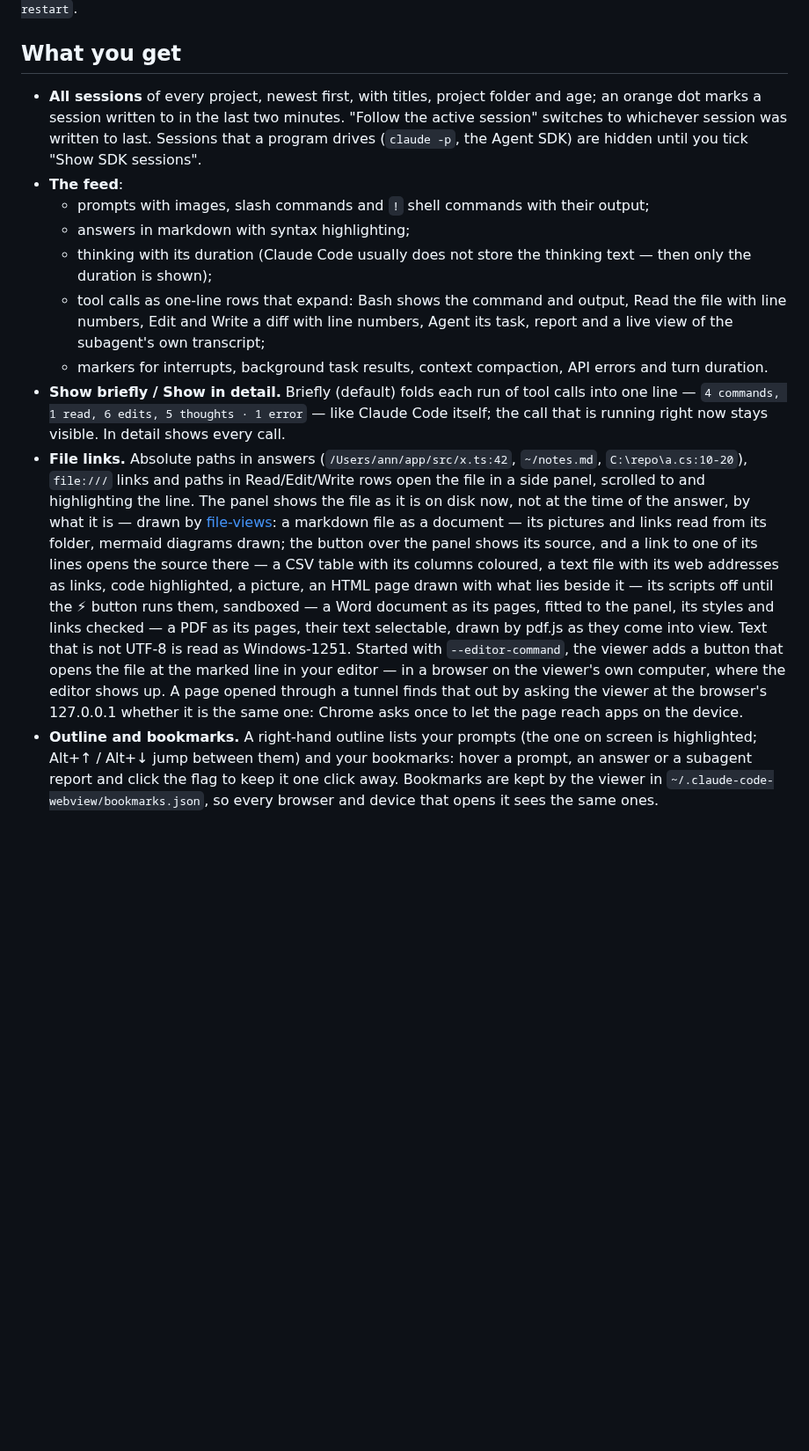
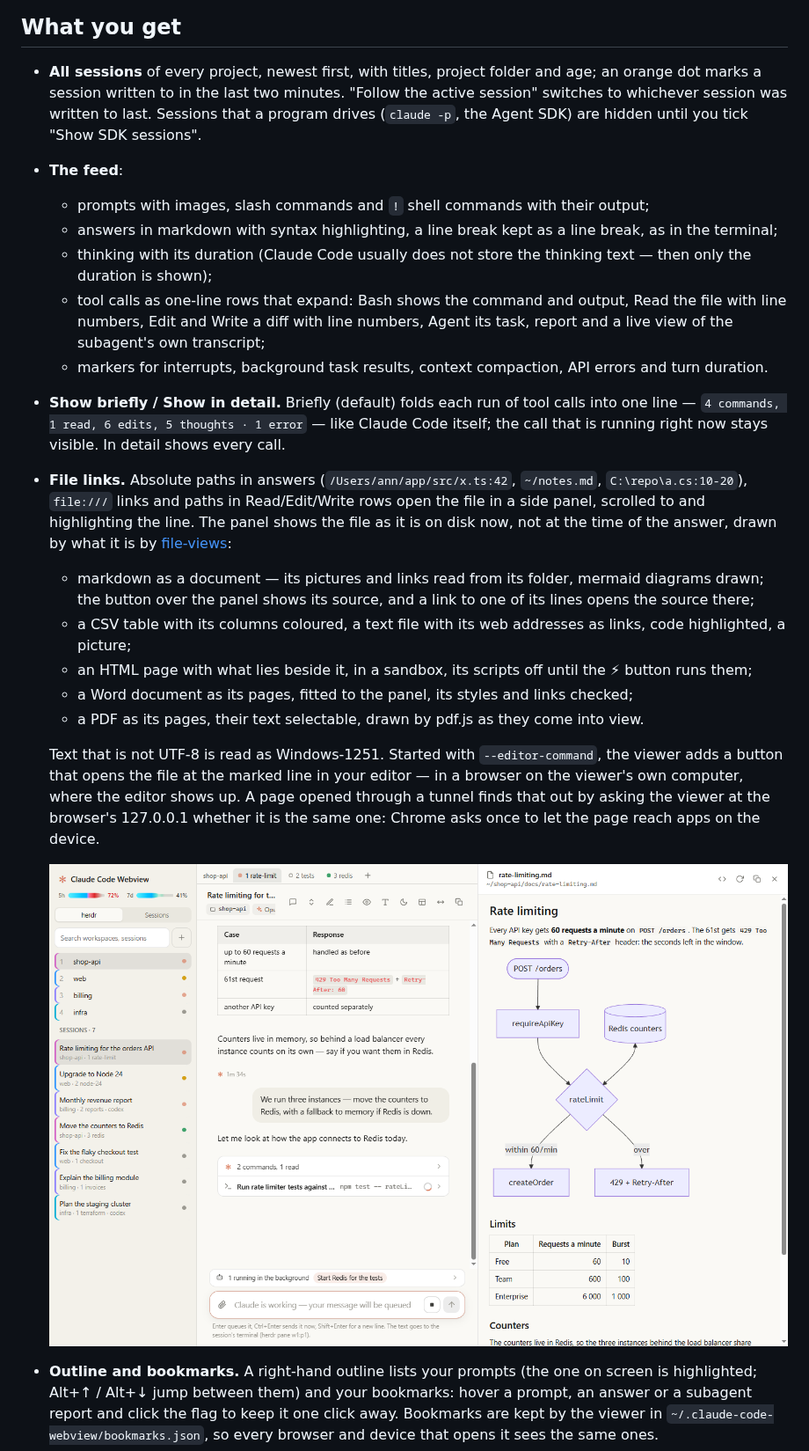
Before and after one commit to andrew-mart/claude-code-webview, a Markdown page: README.md, the part around one of its changes. Shown at 88% size. Drawn GitHub-style; pictures changed too: docs/file-panel.png (added); blank space fills up the shorter version.

```diff
--- a/README.md
+++ b/README.md
@@ -28,7 +28,7 @@ window. To update: `git pull`, `npm install --omit=dev`, then `node bin/claude-c
   Sessions that a program drives (`claude -p`, the Agent SDK) are hidden until you tick "Show SDK sessions".
 - **The feed**:
   - prompts with images, slash commands and `!` shell commands with their output;
-  - answers in markdown with syntax highlighting;
+  - answers in markdown with syntax highlighting, a line break kept as a line break, as in the terminal;
   - thinking with its duration (Claude Code usually does not store the thinking text — then only the duration is shown);
   - tool calls as one-line rows that expand: Bash shows the command and output, Read the file with line numbers,
     Edit and Write a diff with line numbers, Agent its task, report and a live view of the subagent's own transcript;
@@ -38,17 +38,21 @@ window. To update: `git pull`, `npm install --omit=dev`, then `node bin/claude-c
   stays visible. In detail shows every call.
 - **File links.** Absolute paths in answers (`/Users/ann/app/src/x.ts:42`, `~/notes.md`, `C:\repo\a.cs:10-20`),
   `file:///` links and paths in Read/Edit/Write rows open the file in a side panel, scrolled to and highlighting the line.
-  The panel shows the file as it is on disk now, not at the time of the answer, by what it is — drawn by
-  [file-views](https://github.com/andrew-mart/file-views): a markdown file as a document — its pictures and links
-  read from its folder, mermaid diagrams drawn; the button over the panel shows its source, and a link to one of its
-  lines opens the source there — a CSV table with its columns coloured, a text file with its web addresses as links,
-  code highlighted, a picture, an HTML page drawn with what lies beside it — its scripts off until the ⚡ button runs
-  them, sandboxed — a Word document as its pages, fitted to the panel, its styles and links checked — a PDF as its
-  pages, their text selectable, drawn by pdf.js as they come into view. Text that is not UTF-8 is read as
-  Windows-1251. Started with `--editor-command`, the
-  viewer adds a button that opens the file at the marked line in your editor — in a browser on the viewer's own
-  computer, where the editor shows up. A page opened through a tunnel finds that out by asking the viewer at the
-  browser's 127.0.0.1 whether it is the same one: Chrome asks once to let the page reach apps on the device.
+  The panel shows the file as it is on disk now, not at the time of the answer, drawn by what it is by
+  [file-views](https://github.com/andrew-mart/file-views):
+  - markdown as a document — its pictures and links read from its folder, mermaid diagrams drawn; the button over the
+    panel shows its source, and a link to one of its lines opens the source there;
+  - a CSV table with its columns coloured, a text file with its web addresses as links, code highlighted, a picture;
+  - an HTML page with what lies beside it, in a sandbox, its scripts off until the ⚡ button runs them;
+  - a Word document as its pages, fitted to the panel, its styles and links checked;
+  - a PDF as its pages, their text selectable, drawn by pdf.js as they come into view.
+
+  Text that is not UTF-8 is read as Windows-1251. Started with `--editor-command`, the viewer adds a button that opens
+  the file at the marked line in your editor — in a browser on the viewer's own computer, where the editor shows up. A
+  page opened through a tunnel finds that out by asking the viewer at the browser's 127.0.0.1 whether it is the same
+  one: Chrome asks once to let the page reach apps on the device.
+
+  ![A markdown note with a mermaid diagram in the file panel, beside the session](docs/file-panel.png)
 - **Outline and bookmarks.** A right-hand outline lists your prompts (the one on screen is highlighted; Alt+↑ / Alt+↓
   jump between them) and your bookmarks: hover a prompt, an answer or a subagent report and click the flag to keep it
   one click away. Bookmarks are kept by the viewer in `~/.claude-code-webview/bookmarks.json`, so every browser and
```
Also changed, not shown: other parts of README.md (+18 -12 lines), docs/mobile.png, docs/screenshot.png, docs/terminal.png.
